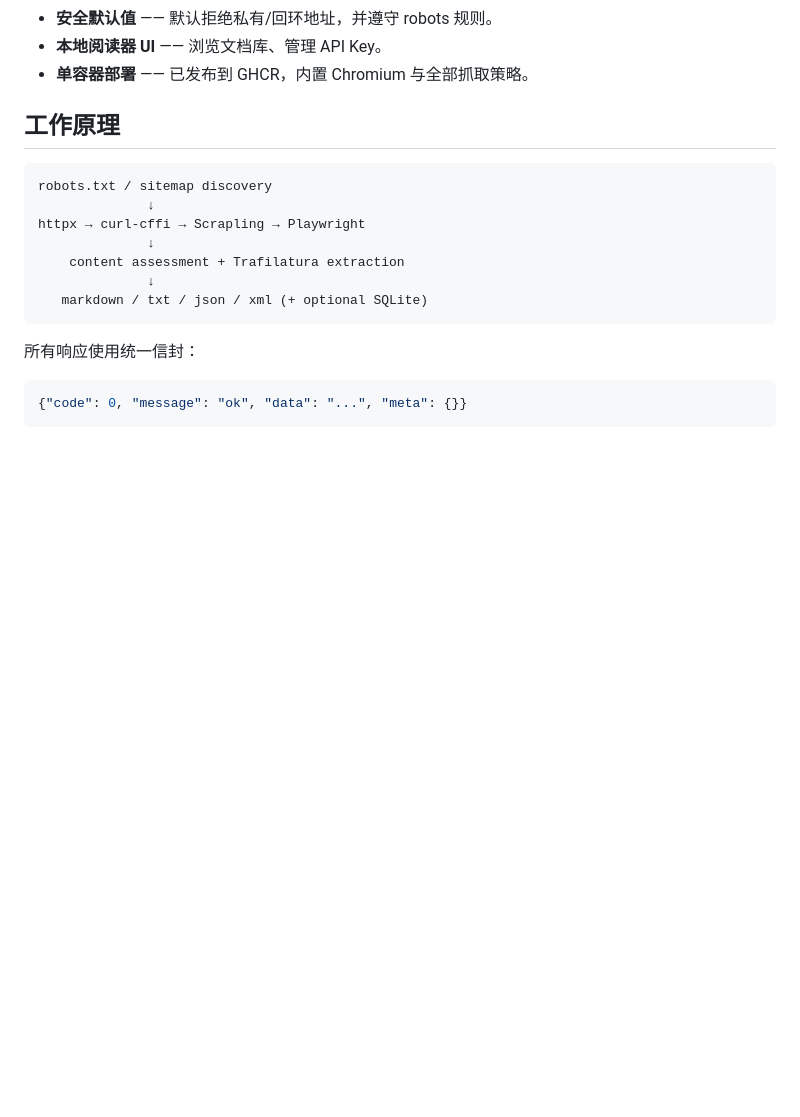
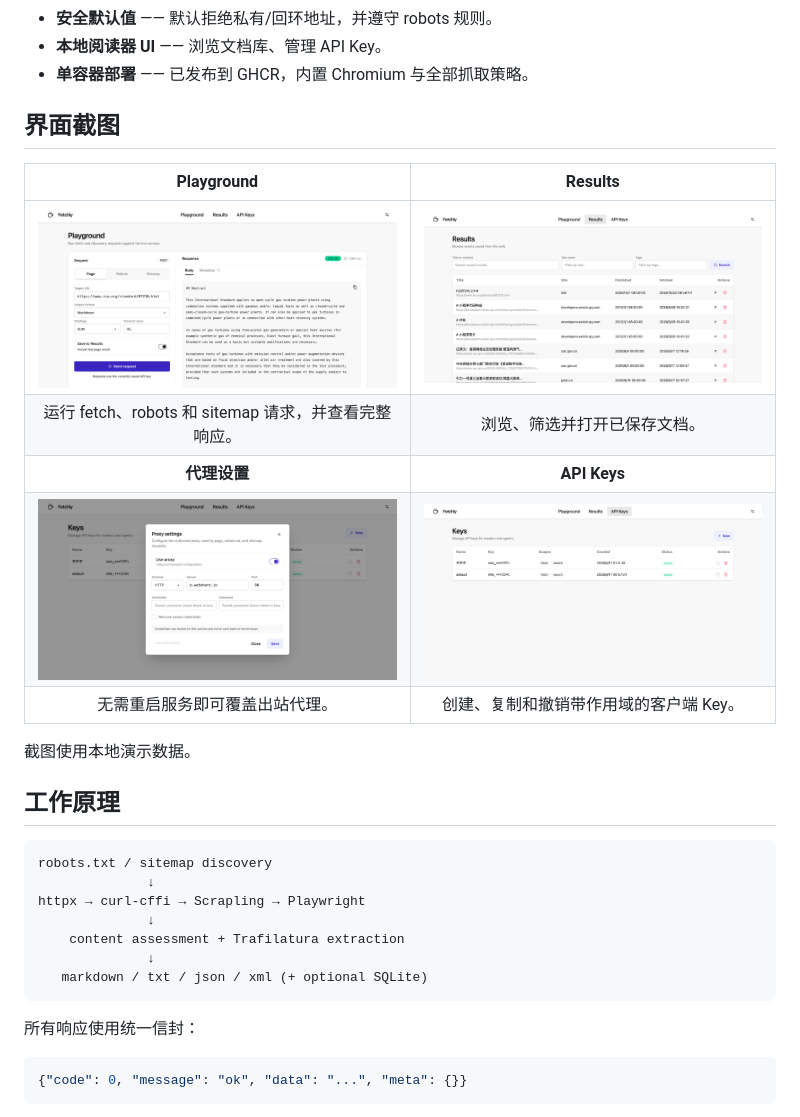
Before and after one commit to wyf0931/oma-fetcher, a Markdown page: README.zh-CN.md, the part around the change. Drawn GitHub-style; pictures changed too: docs/assets/screenshots/keys.png (added), docs/assets/screenshots/playground.png (added), docs/assets/screenshots/proxy-settings.png (added); blank space fills up the shorter version.

```diff
--- a/README.zh-CN.md
+++ b/README.zh-CN.md
@@ -31,6 +31,18 @@ OMA Fetcher 是一个面向单个 URL 的 **网页阅读与发现 API**。它可
 - **安全默认值** —— 默认拒绝私有/回环地址，并遵守 robots 规则。
 - **本地阅读器 UI** —— 浏览文档库、管理 API Key。
 - **单容器部署** —— 已发布到 GHCR，内置 Chromium 与全部抓取策略。
+
+## 界面截图
+
+| Playground | Results |
+| :---: | :---: |
+| [![Playground](docs/assets/screenshots/playground.png)](docs/assets/screenshots/playground.png) | [![Results](docs/assets/screenshots/results.png)](docs/assets/screenshots/results.png) |
+| 运行 fetch、robots 和 sitemap 请求，并查看完整响应。 | 浏览、筛选并打开已保存文档。 |
+| **代理设置** | **API Keys** |
+| [![代理设置](docs/assets/screenshots/proxy-settings.png)](docs/assets/screenshots/proxy-settings.png) | [![API Keys](docs/assets/screenshots/keys.png)](docs/assets/screenshots/keys.png) |
+| 无需重启服务即可覆盖出站代理。 | 创建、复制和撤销带作用域的客户端 Key。 |
+
+截图使用本地演示数据。
 
 ## 工作原理
 
```
Also changed, not shown: README.md (+12 -0 lines).
